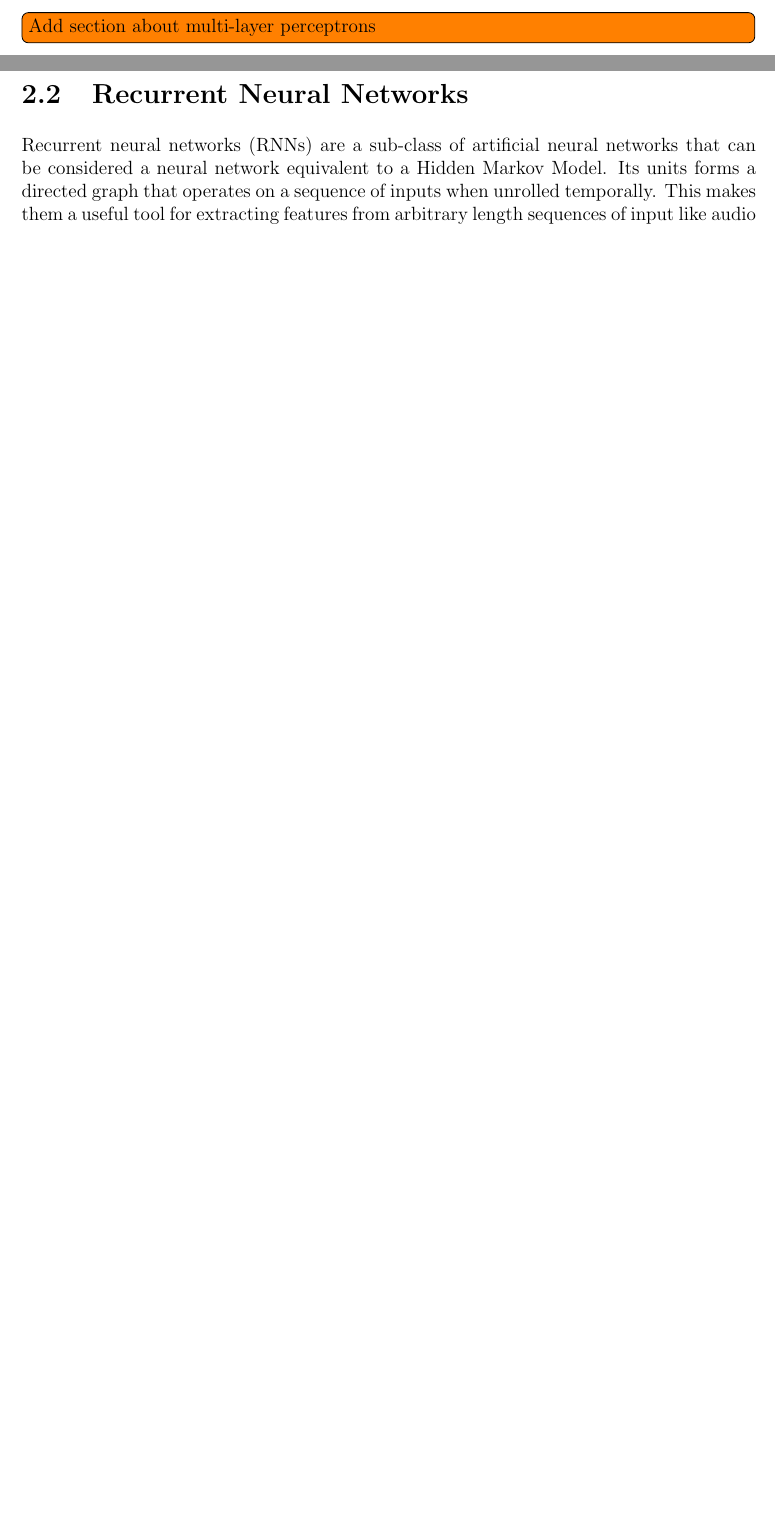
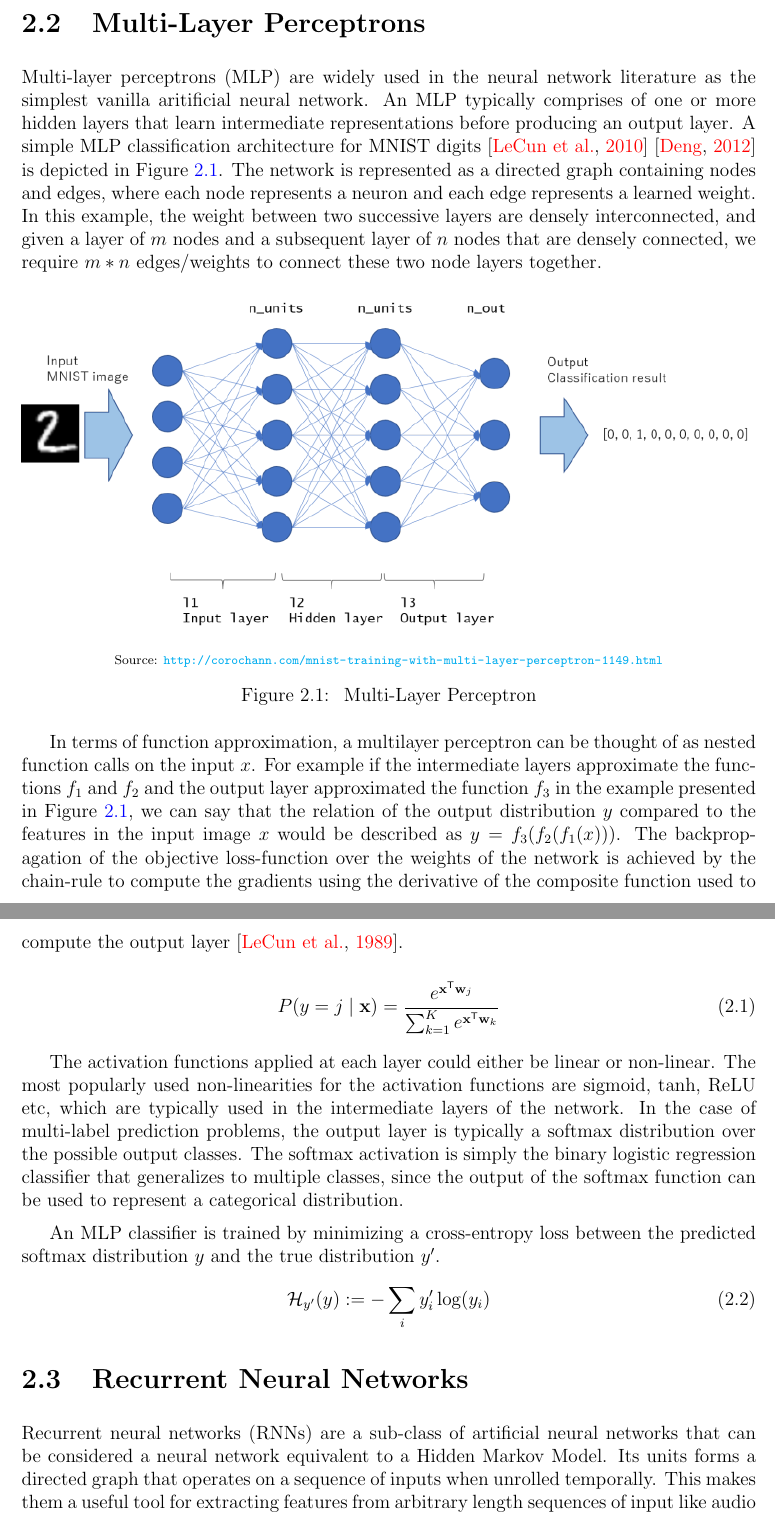
Before and after one commit to vineetjohn/uwaterloo-mmath-cs-thesis, a LaTeX thesis (uw-ethesis.tex, which reads chapters/02-background.tex): two parts of pages 13 and 14 of 43 before the commit and two parts of pages 14 and 15 of 45 after it, joined at a grey line, cut at the place of the change, the shorter picture padded with empty space. Compiled offline with pdfLaTeX.

Commit message:
Add background section for MLPs

```diff
--- a/chapters/02-background.tex
+++ b/chapters/02-background.tex
@@ -10,7 +10,30 @@ This broad classification of problems has multiple applications include, and are
 	\item Data-to-text report generation, which utilizes structured data, sourced from a relational database format to fill out a text template.
 \end{itemize}
 
-\todo[inline]{Add section about multi-layer perceptrons}
+
+\section{Multi-Layer Perceptrons}
+
+Multi-layer perceptrons (MLP) are widely used in the neural network literature as the simplest vanilla aritificial neural network. An MLP typically comprises of one or more hidden layers that learn intermediate representations before producing an output layer. A simple MLP classification architecture for MNIST digits \citep{lecun2010mnist} \citep{deng2012mnist} is depicted in Figure \ref{fig:mlp-network}. The network is represented as a directed graph containing nodes and edges, where each node represents a neuron and each edge represents a learned weight. In this example, the weight between two successive layers are densely interconnected, and given a layer of $m$ nodes and a subsequent layer of $n$ nodes that are densely connected, we require $m*n$ edges/weights to connect these two node layers together.
+
+\begin{figure}[ht]
+	\centering
+	\includegraphics[width=\textwidth]{images/mlp-network}
+	\imgsrc{\url{http://corochann.com/mnist-training-with-multi-layer-perceptron-1149.html}}
+	\caption{\label{fig:mlp-network} Multi-Layer Perceptron}
+\end{figure}
+
+In terms of function approximation, a multilayer perceptron can be thought of as nested function calls on the input $x$. For example if the intermediate layers approximate the functions $f_1$ and $f_2$ and the output layer approximated the function $f_3$ in the example presented in Figure \ref{fig:mlp-network}, we can say that the relation of the output distribution $y$ compared to the features in the input image $x$ would be described as $y = f_3(f_2(f_1(x)))$. The backpropagation of the objective loss-function over the weights of the network is achieved by the chain-rule to compute the gradients using the derivative of the composite function used to compute the output layer \citep{lecun1989backpropagation}.
+
+\begin{equation}
+    P(y=j \mid \mathbf{x}) = \frac{e^{\mathbf{x}^\mathsf{T}\mathbf{w}_j}}{\sum_{k=1}^K e^{\mathbf{x}^\mathsf{T}\mathbf{w}_k}}
+\end{equation}
+
+The activation functions applied at each layer could either be linear or non-linear. The most popularly used non-linearities for the activation functions are sigmoid, tanh, ReLU etc, which are typically used in the intermediate layers of the network. In the case of multi-label prediction problems, the output layer is typically a softmax distribution over the possible output classes. The softmax activation is simply the binary logistic regression classifier that generalizes to multiple classes, since the output of the softmax function can be used to represent a categorical distribution.
+
+An MLP classifier is trained by minimizing a cross-entropy loss between the predicted softmax distribution $y$ and the true distribution $y'$.
+\begin{equation}
+    \mathcal{H}_{y'} (y) := - \sum_{i} y_{i}' \log (y_i)
+\end{equation}
 
 \section{Recurrent Neural Networks}
 
```
Also changed, not shown: chapters/07-conclusion.tex (+1 -1 lines), uw-ethesis.bib (+30 -0 lines), images/mlp-network.png (added).
